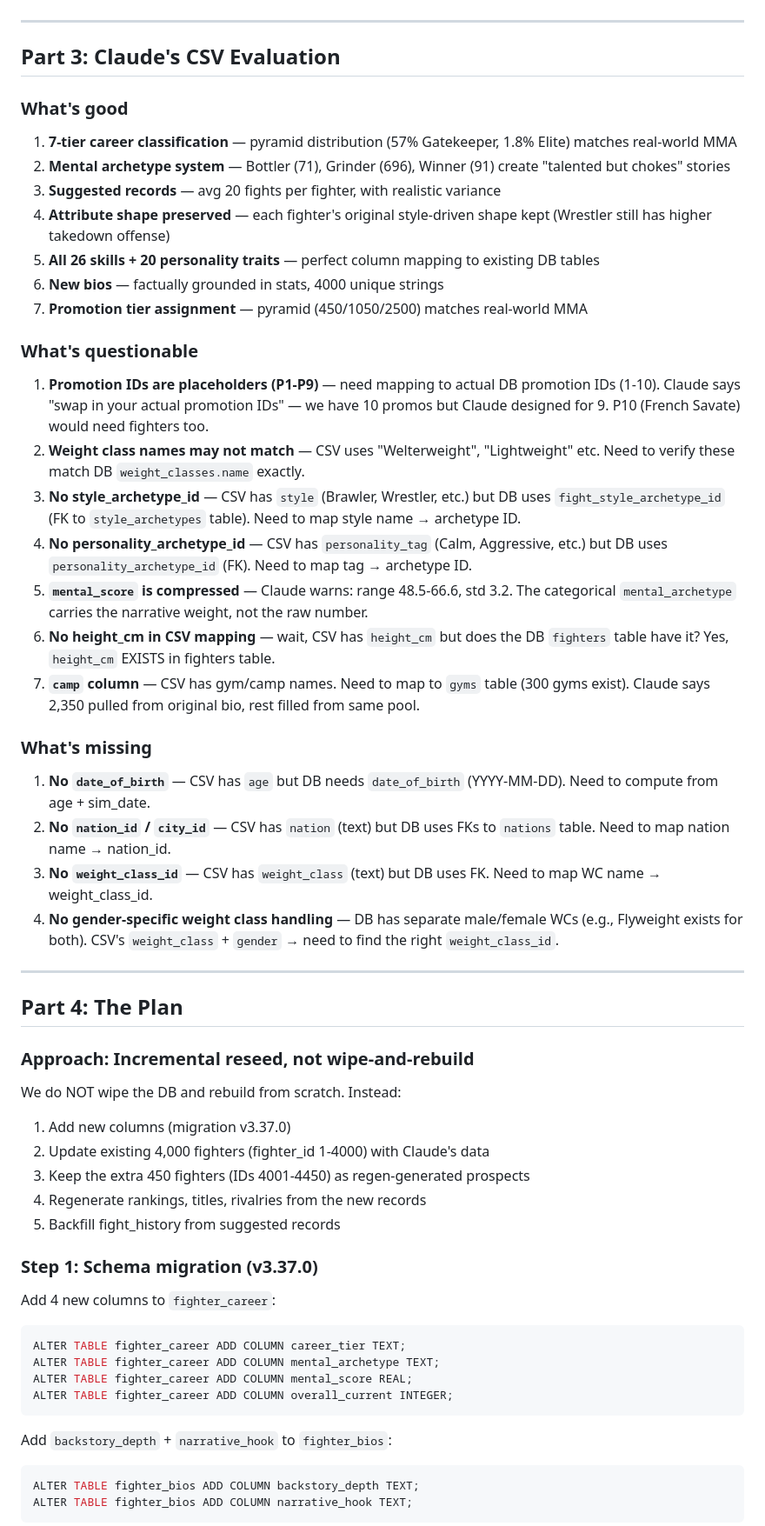
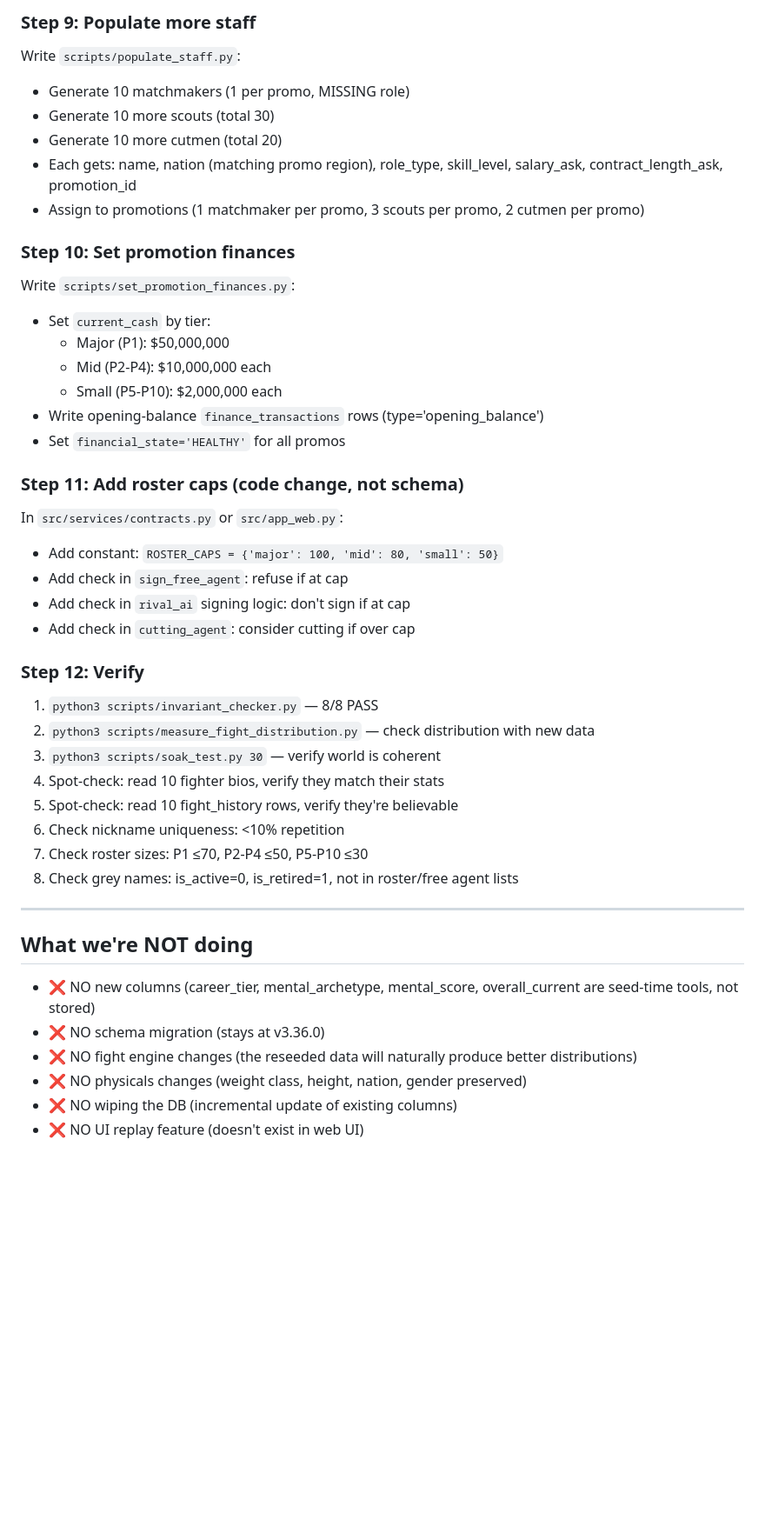
Before and after one commit to anthonycarre00-collab/cage-empire, a Markdown page: docs/RESEED_PLAN.md, the part around one of its changes. Shown at 87% size. Rendered like a GitHub page; blank space fills up the shorter version.

````diff
--- a/docs/RESEED_PLAN.md
+++ b/docs/RESEED_PLAN.md
@@ -75,58 +227,44 @@
+### Step 9: Populate more staff
+Write `scripts/populate_staff.py`:
+- Generate 10 matchmakers (1 per promo, MISSING role)
+- Generate 10 more scouts (total 30)
+- Generate 10 more cutmen (total 20)
+- Each gets: name, nation (matching promo region), role_type, skill_level, salary_ask, contract_length_ask, promotion_id
+- Assign to promotions (1 matchmaker per promo, 3 scouts per promo, 2 cutmen per promo)
+
+### Step 10: Set promotion finances
+Write `scripts/set_promotion_finances.py`:
+- Set `current_cash` by tier:
+  - Major (P1): $50,000,000
+  - Mid (P2-P4): $10,000,000 each
+  - Small (P5-P10): $2,000,000 each
+- Write opening-balance `finance_transactions` rows (type='opening_balance')
+- Set `financial_state='HEALTHY'` for all promos
+
+### Step 11: Add roster caps (code change, not schema)
+In `src/services/contracts.py` or `src/app_web.py`:
+- Add constant: `ROSTER_CAPS = {'major': 100, 'mid': 80, 'small': 50}`
+- Add check in `sign_free_agent`: refuse if at cap
+- Add check in `rival_ai` signing logic: don't sign if at cap
+- Add check in `cutting_agent`: consider cutting if over cap
+
+### Step 12: Verify
+1. `python3 scripts/invariant_checker.py` — 8/8 PASS
+2. `python3 scripts/measure_fight_distribution.py` — check distribution with new data
+3. `python3 scripts/soak_test.py 30` — verify world is coherent
+4. Spot-check: read 10 fighter bios, verify they match their stats
+5. Spot-check: read 10 fight_history rows, verify they're believable
+6. Check nickname uniqueness: <10% repetition
+7. Check roster sizes: P1 ≤70, P2-P4 ≤50, P5-P10 ≤30
+8. Check grey names: is_active=0, is_retired=1, not in roster/free agent lists
 
 ---
 
-## Part 3: Claude's CSV Evaluation
+## What we're NOT doing
+- ❌ NO new columns (career_tier, mental_archetype, mental_score, overall_current are seed-time tools, not stored)
+- ❌ NO schema migration (stays at v3.36.0)
+- ❌ NO fight engine changes (the reseeded data will naturally produce better distributions)
+- ❌ NO physicals changes (weight class, height, nation, gender preserved)
+- ❌ NO wiping the DB (incremental update of existing columns)
+- ❌ NO UI replay feature (doesn't exist in web UI)
 
-### What's good
-1. **7-tier career classification** — pyramid distribution (57% Gatekeeper, 1.8% Elite) matches real-world MMA
-2. **Mental archetype system** — Bottler (71), Grinder (696), Winner (91) create "talented but chokes" stories
-3. **Suggested records** — avg 20 fights per fighter, with realistic variance
-4. **Attribute shape preserved** — each fighter's original style-driven shape kept (Wrestler still has higher takedown offense)
-5. **All 26 skills + 20 personality traits** — perfect column mapping to existing DB tables
-6. **New bios** — factually grounded in stats, 4000 unique strings
-7. **Promotion tier assignment** — pyramid (450/1050/2500) matches real-world MMA
-
-### What's questionable
-1. **Promotion IDs are placeholders (P1-P9)** — need mapping to actual DB promotion IDs (1-10). Claude says "swap in your actual promotion IDs" — we have 10 promos but Claude designed for 9. P10 (French Savate) would need fighters too.
-2. **Weight class names may not match** — CSV uses "Welterweight", "Lightweight" etc. Need to verify these match DB `weight_classes.name` exactly.
-3. **No style_archetype_id** — CSV has `style` (Brawler, Wrestler, etc.) but DB uses `fight_style_archetype_id` (FK to `style_archetypes` table). Need to map style name → archetype ID.
-4. **No personality_archetype_id** — CSV has `personality_tag` (Calm, Aggressive, etc.) but DB uses `personality_archetype_id` (FK). Need to map tag → archetype ID.
-5. **`mental_score` is compressed** — Claude warns: range 48.5-66.6, std 3.2. The categorical `mental_archetype` carries the narrative weight, not the raw number.
-6. **No height_cm in CSV mapping** — wait, CSV has `height_cm` but does the DB `fighters` table have it? Yes, `height_cm` EXISTS in fighters table.
-7. **`camp` column** — CSV has gym/camp names. Need to map to `gyms` table (300 gyms exist). Claude says 2,350 pulled from original bio, rest filled from same pool.
-
-### What's missing
-1. **No `date_of_birth`** — CSV has `age` but DB needs `date_of_birth` (YYYY-MM-DD). Need to compute from age + sim_date.
-2. **No `nation_id` / `city_id`** — CSV has `nation` (text) but DB uses FKs to `nations` table. Need to map nation name → nation_id.
-3. **No `weight_class_id`** — CSV has `weight_class` (text) but DB uses FK. Need to map WC name → weight_class_id.
-4. **No gender-specific weight class handling** — DB has separate male/female WCs (e.g., Flyweight exists for both). CSV's `weight_class` + `gender` → need to find the right `weight_class_id`.
-
----
-
-## Part 4: The Plan
-
-### Approach: **Incremental reseed, not wipe-and-rebuild**
-
-We do NOT wipe the DB and rebuild from scratch. Instead:
-1. Add new columns (migration v3.37.0)
-2. Update existing 4,000 fighters (fighter_id 1-4000) with Claude's data
-3. Keep the extra 450 fighters (IDs 4001-4450) as regen-generated prospects
-4. Regenerate rankings, titles, rivalries from the new records
-5. Backfill fight_history from suggested records
-
-### Step 1: Schema migration (v3.37.0)
-
-Add 4 new columns to `fighter_career`:
-```sql
-ALTER TABLE fighter_career ADD COLUMN career_tier TEXT;
-ALTER TABLE fighter_career ADD COLUMN mental_archetype TEXT;
-ALTER TABLE fighter_career ADD COLUMN mental_score REAL;
-ALTER TABLE fighter_career ADD COLUMN overall_current INTEGER;
-```
-
-Add `backstory_depth` + `narrative_hook` to `fighter_bios`:
-```sql
-ALTER TABLE fighter_bios ADD COLUMN backstory_depth TEXT;
-ALTER TABLE fighter_bios ADD COLUMN narrative_hook TEXT;
-```
-
````
Also changed, not shown: other parts of docs/RESEED_PLAN.md (+211 -201 lines).
